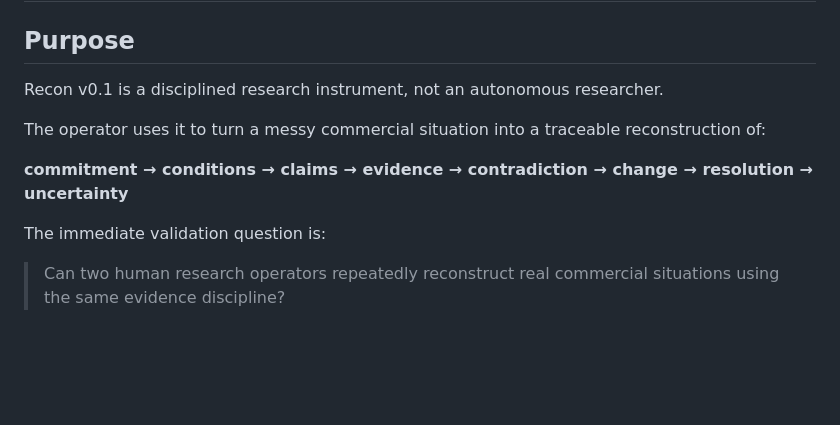
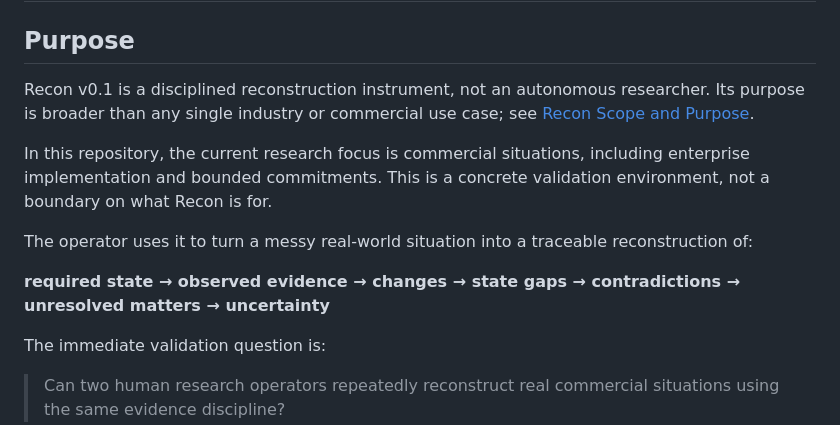
Before and after one commit to gopinathaum-rgb/commercial-guarantees, a Markdown page: docs/research/recon-operator-protocol.md, the part around the change. Rendered like a GitHub page; blank space fills up the shorter version.

Commit message:
docs: align Recon operator protocol with broader scope

```diff
--- a/docs/research/recon-operator-protocol.md
+++ b/docs/research/recon-operator-protocol.md
@@ -2,11 +2,13 @@
 
 ## Purpose
 
-Recon v0.1 is a disciplined research instrument, not an autonomous researcher.
+Recon v0.1 is a disciplined reconstruction instrument, not an autonomous researcher. Its purpose is broader than any single industry or commercial use case; see [Recon Scope and Purpose](recon-scope.md).
 
-The operator uses it to turn a messy commercial situation into a traceable reconstruction of:
+In this repository, the current research focus is commercial situations, including enterprise implementation and bounded commitments. This is a concrete validation environment, not a boundary on what Recon is for.
 
-**commitment → conditions → claims → evidence → contradiction → change → resolution → uncertainty**
+The operator uses it to turn a messy real-world situation into a traceable reconstruction of:
+
+**required state → observed evidence → changes → state gaps → contradictions → unresolved matters → uncertainty**
 
 The immediate validation question is:
 
```
